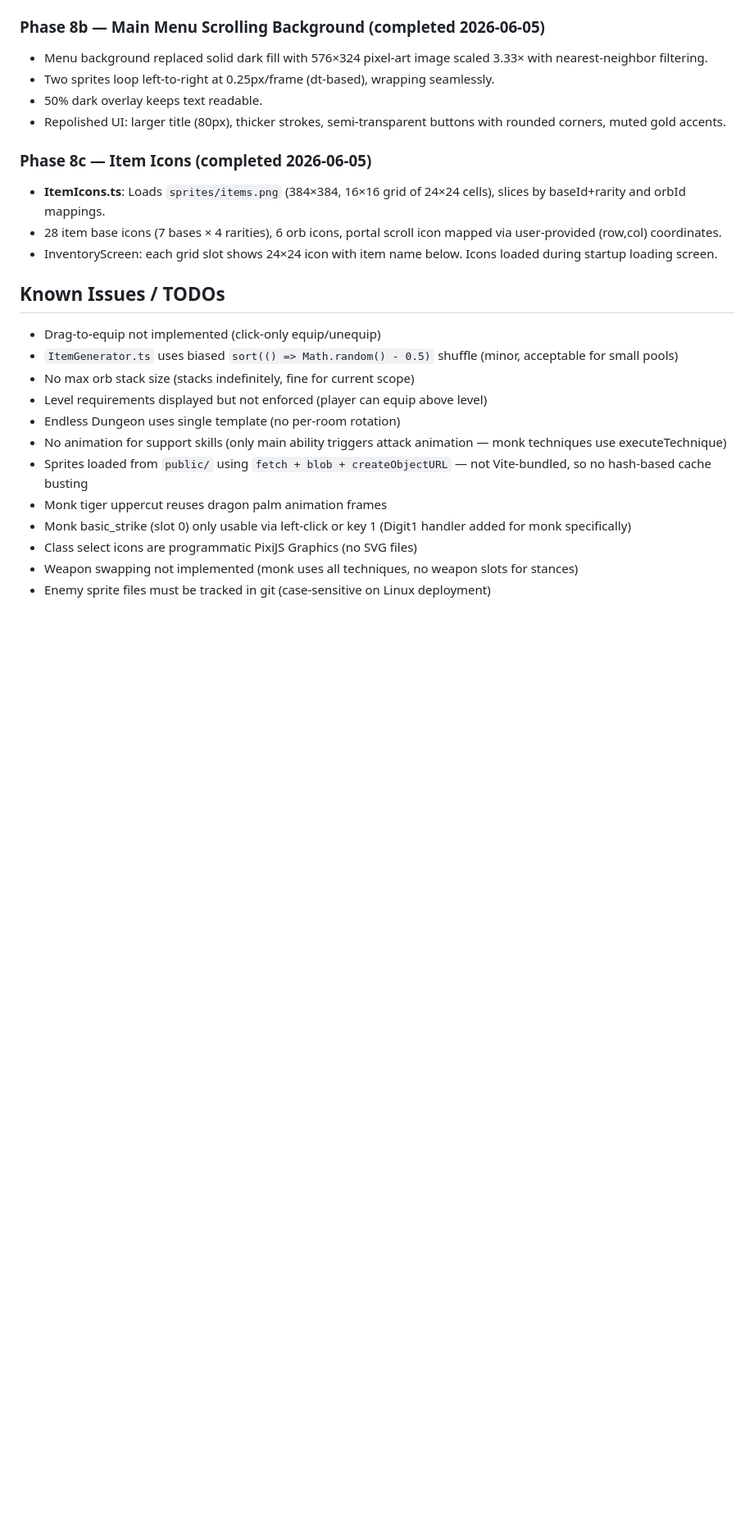
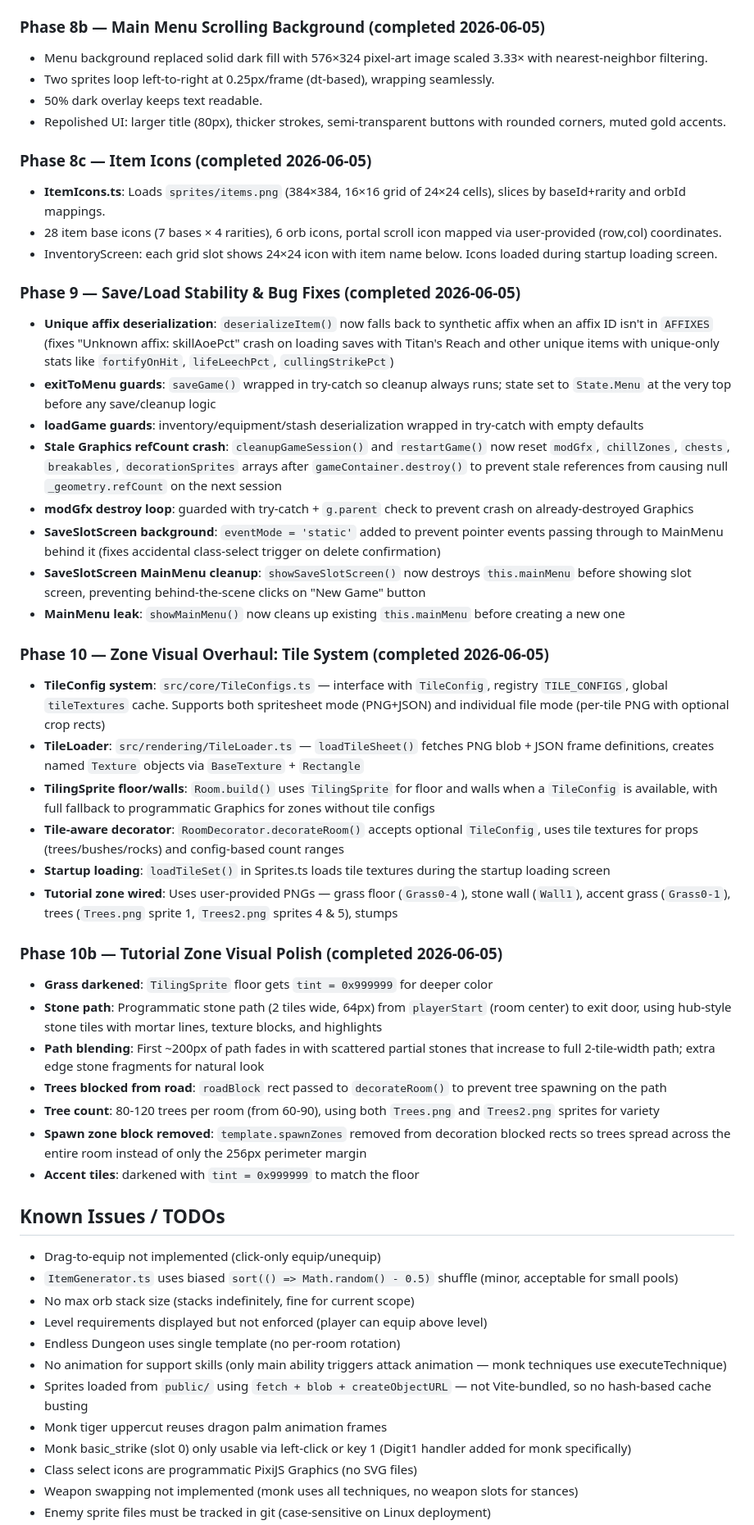
Before and after one commit to eloheavenjoe-cyber/TinyARPG, a Markdown page: memory.md, the part around one of its changes. Shown at 82% size. Drawn GitHub-style; blank space fills up the shorter version.

Commit message:
docs: update memory with save/load fixes, tile system, tutorial visual polish

```diff
--- a/memory.md
+++ b/memory.md
@@ -376,6 +380,33 @@ Repo: https://github.com/eloheavenjoe-cyber/TinyARPG
 - **ItemIcons.ts**: Loads `sprites/items.png` (384×384, 16×16 grid of 24×24 cells), slices by baseId+rarity and orbId mappings.
 - 28 item base icons (7 bases × 4 rarities), 6 orb icons, portal scroll icon mapped via user-provided (row,col) coordinates.
 - InventoryScreen: each grid slot shows 24×24 icon with item name below. Icons loaded during startup loading screen.
+
+### Phase 9 — Save/Load Stability & Bug Fixes (completed 2026-06-05)
+- **Unique affix deserialization**: `deserializeItem()` now falls back to synthetic affix when an affix ID isn't in `AFFIXES` (fixes "Unknown affix: skillAoePct" crash on loading saves with Titan's Reach and other unique items with unique-only stats like `fortifyOnHit`, `lifeLeechPct`, `cullingStrikePct`)
+- **exitToMenu guards**: `saveGame()` wrapped in try-catch so cleanup always runs; state set to `State.Menu` at the very top before any save/cleanup logic
+- **loadGame guards**: inventory/equipment/stash deserialization wrapped in try-catch with empty defaults
+- **Stale Graphics refCount crash**: `cleanupGameSession()` and `restartGame()` now reset `modGfx`, `chillZones`, `chests`, `breakables`, `decorationSprites` arrays after `gameContainer.destroy()` to prevent stale references from causing null `_geometry.refCount` on the next session
+- **modGfx destroy loop**: guarded with try-catch + `g.parent` check to prevent crash on already-destroyed Graphics
+- **SaveSlotScreen background**: `eventMode = 'static'` added to prevent pointer events passing through to MainMenu behind it (fixes accidental class-select trigger on delete confirmation)
+- **SaveSlotScreen MainMenu cleanup**: `showSaveSlotScreen()` now destroys `this.mainMenu` before showing slot screen, preventing behind-the-scene clicks on "New Game" button
+- **MainMenu leak**: `showMainMenu()` now cleans up existing `this.mainMenu` before creating a new one
+
+### Phase 10 — Zone Visual Overhaul: Tile System (completed 2026-06-05)
+- **TileConfig system**: `src/core/TileConfigs.ts` — interface with `TileConfig`, registry `TILE_CONFIGS`, global `tileTextures` cache. Supports both spritesheet mode (PNG+JSON) and individual file mode (per-tile PNG with optional crop rects)
+- **TileLoader**: `src/rendering/TileLoader.ts` — `loadTileSheet()` fetches PNG blob + JSON frame definitions, creates named `Texture` objects via `BaseTexture` + `Rectangle`
+- **TilingSprite floor/walls**: `Room.build()` uses `TilingSprite` for floor and walls when a `TileConfig` is available, with full fallback to programmatic Graphics for zones without tile configs
+- **Tile-aware decorator**: `RoomDecorator.decorateRoom()` accepts optional `TileConfig`, uses tile textures for props (trees/bushes/rocks) and config-based count ranges
+- **Startup loading**: `loadTileSet()` in Sprites.ts loads tile textures during the startup loading screen
+- **Tutorial zone wired**: Uses user-provided PNGs — grass floor (`Grass0-4`), stone wall (`Wall1`), accent grass (`Grass0-1`), trees (`Trees.png` sprite 1, `Trees2.png` sprites 4 & 5), stumps
+
+### Phase 10b — Tutorial Zone Visual Polish (completed 2026-06-05)
+- **Grass darkened**: `TilingSprite` floor gets `tint = 0x999999` for deeper color
+- **Stone path**: Programmatic stone path (2 tiles wide, 64px) from `playerStart` (room center) to exit door, using hub-style stone tiles with mortar lines, texture blocks, and highlights
+- **Path blending**: First ~200px of path fades in with scattered partial stones that increase to full 2-tile-width path; extra edge stone fragments for natural look
+- **Trees blocked from road**: `roadBlock` rect passed to `decorateRoom()` to prevent tree spawning on the path
+- **Tree count**: 80-120 trees per room (from 60-90), using both `Trees.png` and `Trees2.png` sprites for variety
+- **Spawn zone block removed**: `template.spawnZones` removed from decoration blocked rects so trees spread across the entire room instead of only the 256px perimeter margin
+- **Accent tiles**: darkened with `tint = 0x999999` to match the floor
 
 ## Known Issues / TODOs
 - Drag-to-equip not implemented (click-only equip/unequip)
```
Also changed, not shown: other parts of memory.md (+8 -4 lines).
